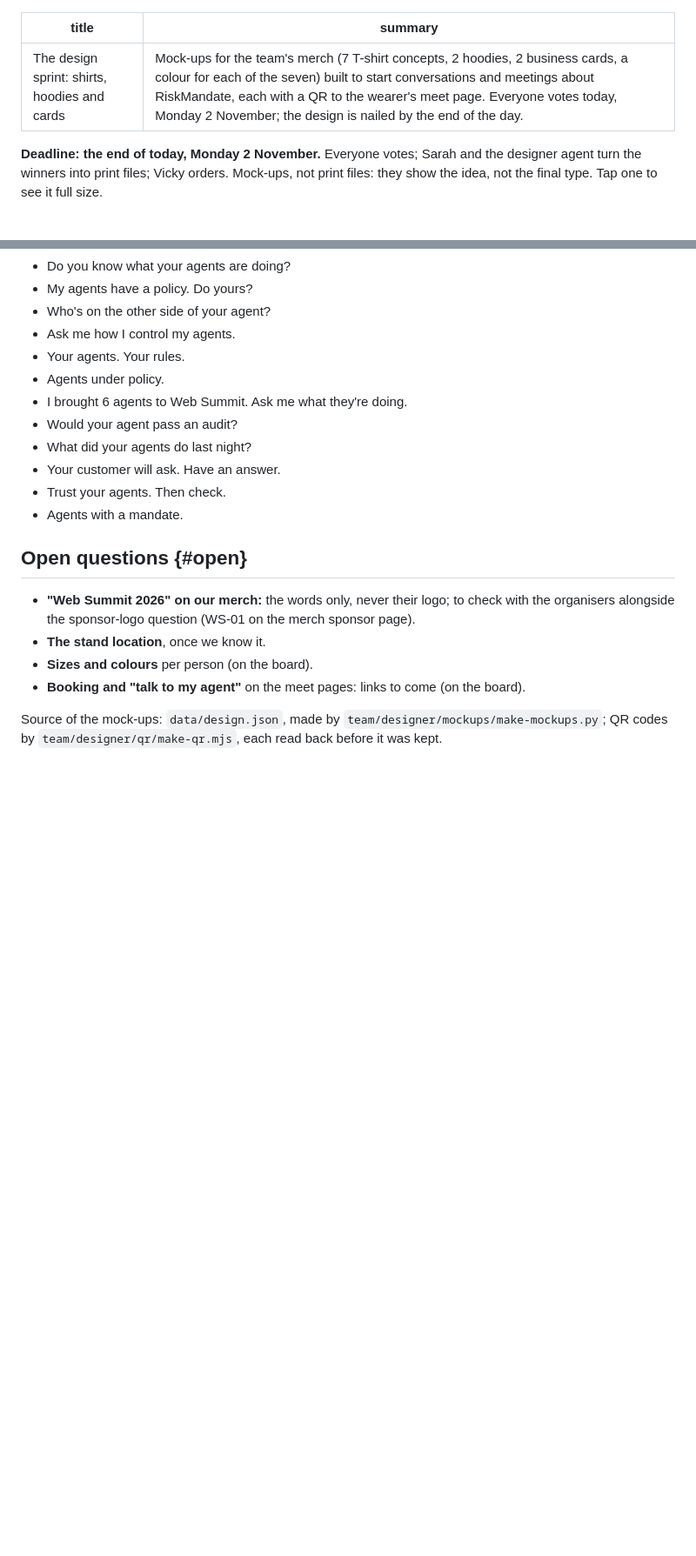
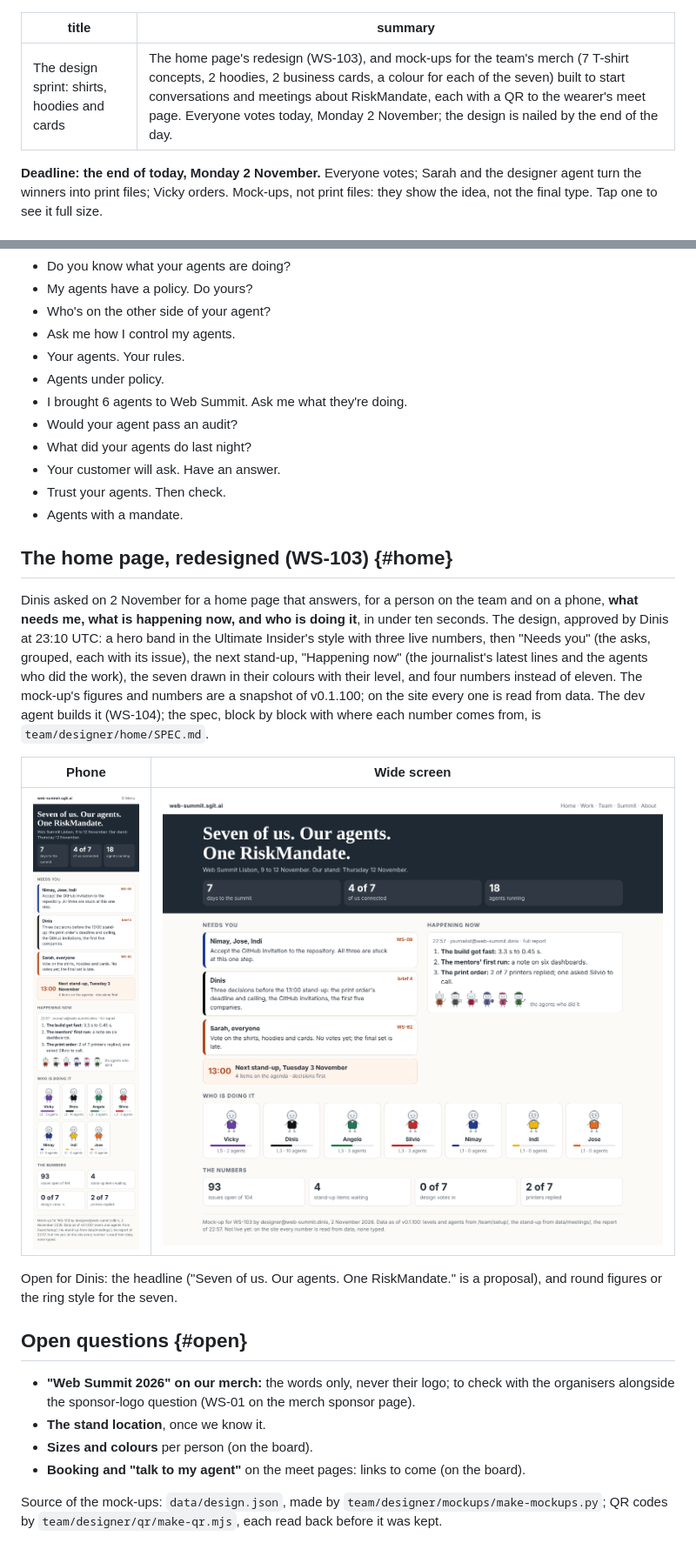
Before and after one commit to SGit-AI/SGit-AI__Website__Web-Summit, a Markdown page: content/design.md, 2 parts joined by grey strips. Shown at 87% size. GitHub-like rendering; pictures changed too: assets/design/home-desktop.png (added), assets/design/home-phone.png (added); blank space fills up the shorter version.

```diff
--- a/content/design.md
+++ b/content/design.md
@@ -1,6 +1,6 @@
 ---
 title: The design sprint: shirts, hoodies and cards
-summary: Mock-ups for the team's merch (7 T-shirt concepts, 2 hoodies, 2 business cards, a colour for each of the seven) built to start conversations and meetings about RiskMandate, each with a QR to the wearer's meet page. Everyone votes today, Monday 2 November; the design is nailed by the end of the day.
+summary: The home page's redesign (WS-103), and mock-ups for the team's merch (7 T-shirt concepts, 2 hoodies, 2 business cards, a colour for each of the seven) built to start conversations and meetings about RiskMandate, each with a QR to the wearer's meet page. Everyone votes today, Monday 2 November; the design is nailed by the end of the day.
 ---
 **Deadline: the end of today, Monday 2 November.** Everyone votes; Sarah and the designer agent turn the winners into print files; Vicky orders. Mock-ups, not print files: they show the idea, not the final type. Tap one to see it full size.
 
@@ -95,6 +95,16 @@ A card for each of the seven, to check your name, colour and line: [C1 for every
 - Trust your agents. Then check.
 - Agents with a mandate.
 
+## The home page, redesigned (WS-103) {#home}
+
+Dinis asked on 2 November for a home page that answers, for a person on the team and on a phone, **what needs me, what is happening now, and who is doing it**, in under ten seconds. The design, approved by Dinis at 23:10 UTC: a hero band in the Ultimate Insider's style with three live numbers, then "Needs you" (the asks, grouped, each with its issue), the next stand-up, "Happening now" (the journalist's latest lines and the agents who did the work), the seven drawn in their colours with their level, and four numbers instead of eleven. The mock-up's figures and numbers are a snapshot of v0.1.100; on the site every one is read from data. The dev agent builds it (WS-104); the spec, block by block with where each number comes from, is `team/designer/home/SPEC.md`.
+
+| Phone | Wide screen |
+|---|---|
+| [![The home page on a phone](../assets/design/home-phone.png)](../assets/design/home-phone.png) | [![The home page on a wide screen](../assets/design/home-desktop.png)](../assets/design/home-desktop.png) |
+
+Open for Dinis: the headline ("Seven of us. Our agents. One RiskMandate." is a proposal), and round figures or the ring style for the seven.
+
 ## Open questions {#open}
 
 - **"Web Summit 2026" on our merch:** the words only, never their logo; to check with the organisers alongside the sponsor-logo question (WS-01 on the merch sponsor page).
```
Also changed, not shown: board/WS-103-the-home-page-redesigned-for-a-team-that-is-overwh.md (+2 -2 lines), board/WS-104-build-the-home-page-from-data-the-ws-103-design.md (added, +11 -0 lines), content/index.md (+18 -2 lines), 3 other files.
